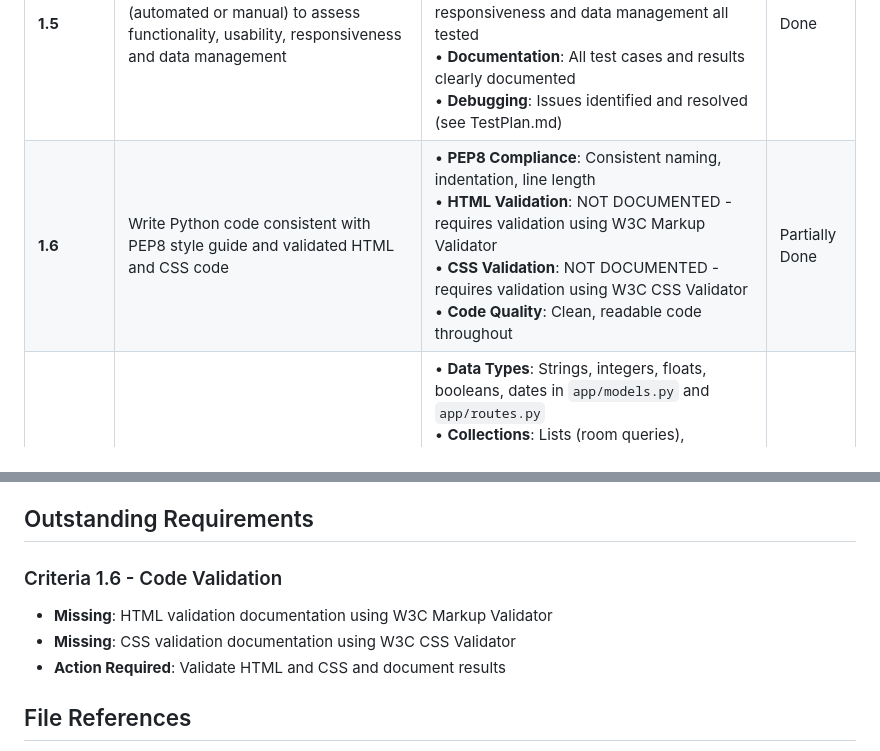
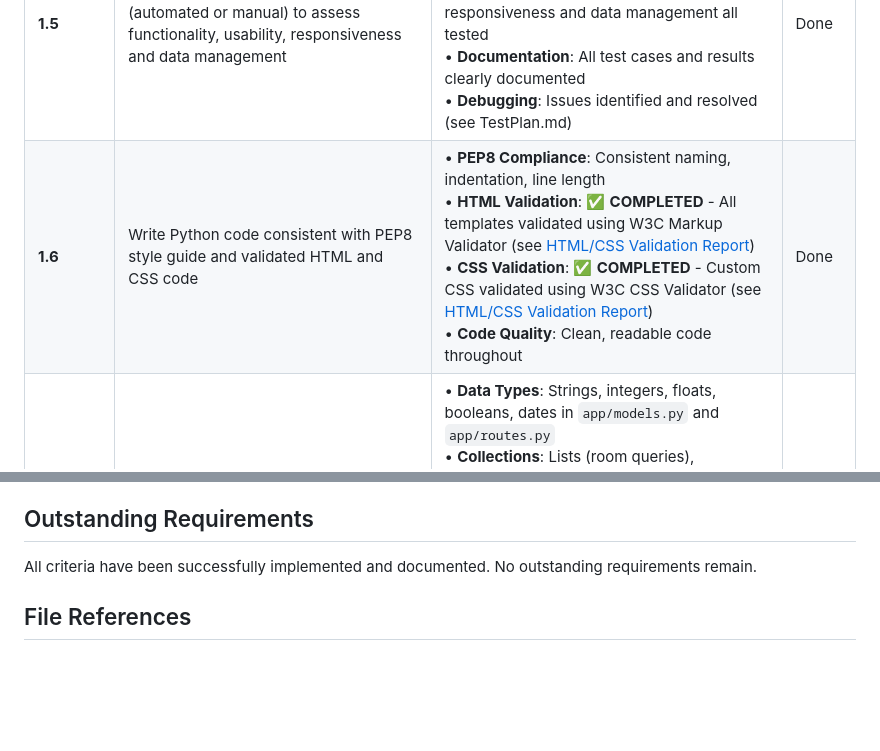
Before and after one commit to dailafing/FlaskHotel, a Markdown page: docs/Project Criteria/CriteriaMatching.md, 2 parts joined by grey strips. Rendered like a GitHub page; blank space fills up the shorter version.

Commit message:
Docs: Update CriteriaMatching.md to reflect the recent completion of criteria 1.6

```diff
--- a/docs/Project Criteria/CriteriaMatching.md
+++ b/docs/Project Criteria/CriteriaMatching.md
@@ -13,7 +13,7 @@ This document maps each Level 5 Diploma Project 3 criterion to the implementatio
 | **1.3** | Build database-backed web application allowing users to store and manipulate data records | • **CRUD Operations**: Create (register, book), Read (view rooms/bookings), Update (edit booking), Delete (cancel booking) in `app/routes.py`<br>• **Database Schema**: Well-designed with User, Room, Booking entities in `app/models.py`<br>• **Form Handling**: WTForms with validation in `app/forms.py`, proper database operations | Done |
 | **1.4** | Design database structure relevant to domain with relationships between entities | • **Entities**: User (customers), Room (accommodation), Booking (reservations) in `app/models.py`<br>• **Relationships**: User → Booking (one-to-many), Room → Booking (one-to-many)<br>• **Normalization**: Proper foreign keys, no redundancy<br>• **Data Types**: Appropriate types (Date, String, Integer, Float)<br>• **Constraints**: NOT NULL, UNIQUE email, primary keys<br>• **Schema Diagram**: Available at `docs/img/SchemaDiagram.png` | Done |
 | **1.5** | Design and implement test procedures (automated or manual) to assess functionality, usability, responsiveness and data management | • **Manual Testing**: Comprehensive test plan in `docs/TestPlan.md` with 11 test cases and screenshots<br>• **Test Coverage**: Functionality, usability, responsiveness and data management all tested<br>• **Documentation**: All test cases and results clearly documented<br>• **Debugging**: Issues identified and resolved (see TestPlan.md) | Done |
-| **1.6** | Write Python code consistent with PEP8 style guide and validated HTML and CSS code | • **PEP8 Compliance**: Consistent naming, indentation, line length<br>• **HTML Validation**: NOT DOCUMENTED - requires validation using W3C Markup Validator<br>• **CSS Validation**: NOT DOCUMENTED - requires validation using W3C CSS Validator<br>• **Code Quality**: Clean, readable code throughout | Partially Done |
+| **1.6** | Write Python code consistent with PEP8 style guide and validated HTML and CSS code | • **PEP8 Compliance**: Consistent naming, indentation, line length<br>• **HTML Validation**: ✅ **COMPLETED** - All templates validated using W3C Markup Validator (see [HTML/CSS Validation Report](../htmlCssValidation.md))<br>• **CSS Validation**: ✅ **COMPLETED** - Custom CSS validated using W3C CSS Validator (see [HTML/CSS Validation Report](../htmlCssValidation.md))<br>• **Code Quality**: Clean, readable code throughout | Done |
 | **1.7** | Write Python logic demonstrating proficiency in the language | • **Data Types**: Strings, integers, floats, booleans, dates in `app/models.py` and `app/routes.py`<br>• **Collections**: Lists (room queries), dictionaries (form data), tuples<br>• **Operators**: Comparison, logical, arithmetic operators<br>• **Real Problems**: Booking overlap detection in `app/routes.py`, password hashing in `app/models.py`, form validation | Done |
 | **1.8** | Include functions with compound statements (if conditions and/or loops) | • **Control Structures**: `if/elif/else` in booking validation, authentication in `app/routes.py`<br>• **Loops**: `for` loops in templates, query filtering<br>• **Compound Logic**: Overlap detection algorithm in `app/routes.py`, form validation chains<br>• **Modular Functions**: Reusable functions with meaningful parameters | Done |
 | **1.9** | Write code meeting minimum standards for readability (comments, indentation, naming conventions) | • **Naming**: Clear, descriptive variable and function names throughout codebase<br>• **Indentation**: Consistent 4-space indentation in all Python files<br>• **Comments**: Comprehensive explanatory comments for complex logic (overlap detection, password hashing, webhook validation)<br>• **Structure**: Well-organized code with clear separation of concerns and docstrings for all functions | Done |
@@ -60,11 +60,7 @@ This document maps each Level 5 Diploma Project 3 criterion to the implementatio
 
 ## Outstanding Requirements
 
-### Criteria 1.6 - Code Validation
-
-- **Missing**: HTML validation documentation using W3C Markup Validator
-- **Missing**: CSS validation documentation using W3C CSS Validator
-- **Action Required**: Validate HTML and CSS and document results
+All criteria have been successfully implemented and documented. No outstanding requirements remain.
 
 ## File References
 
```
